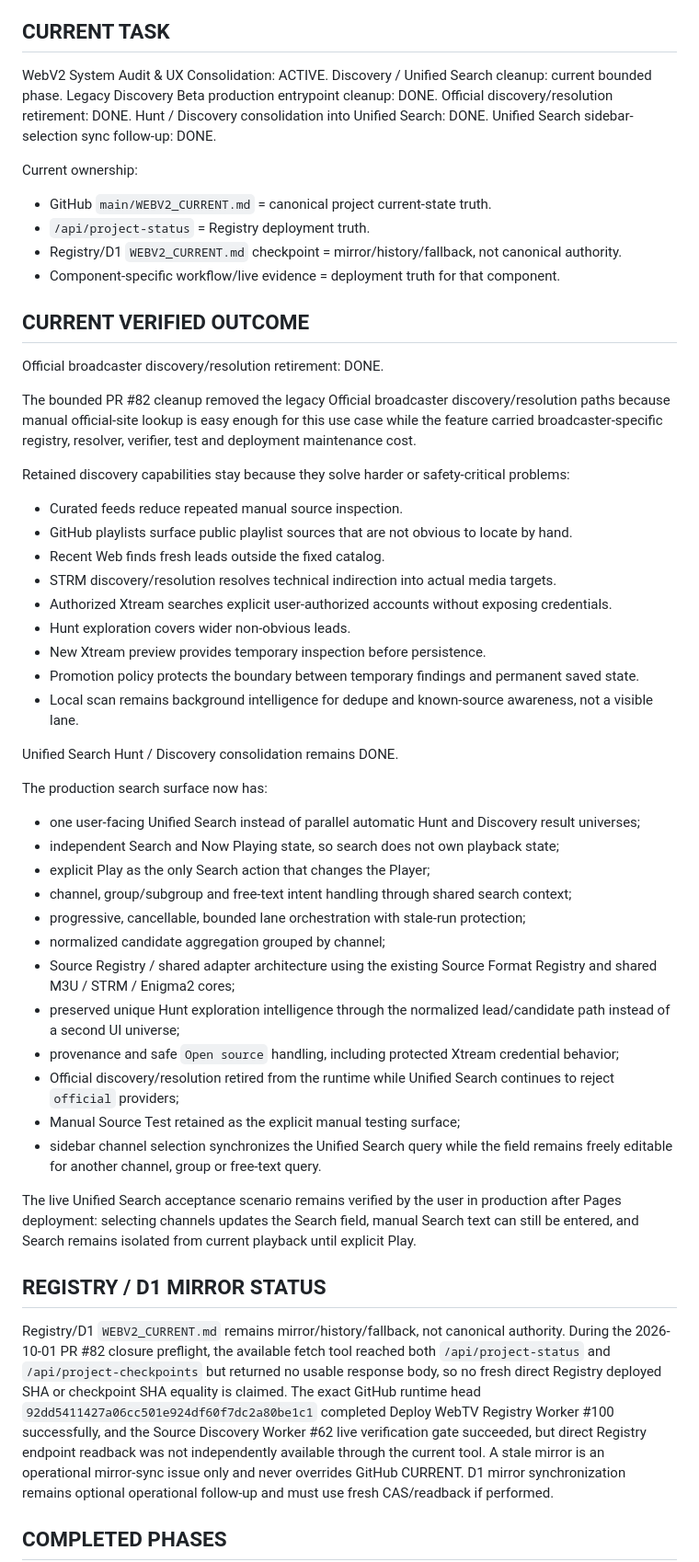
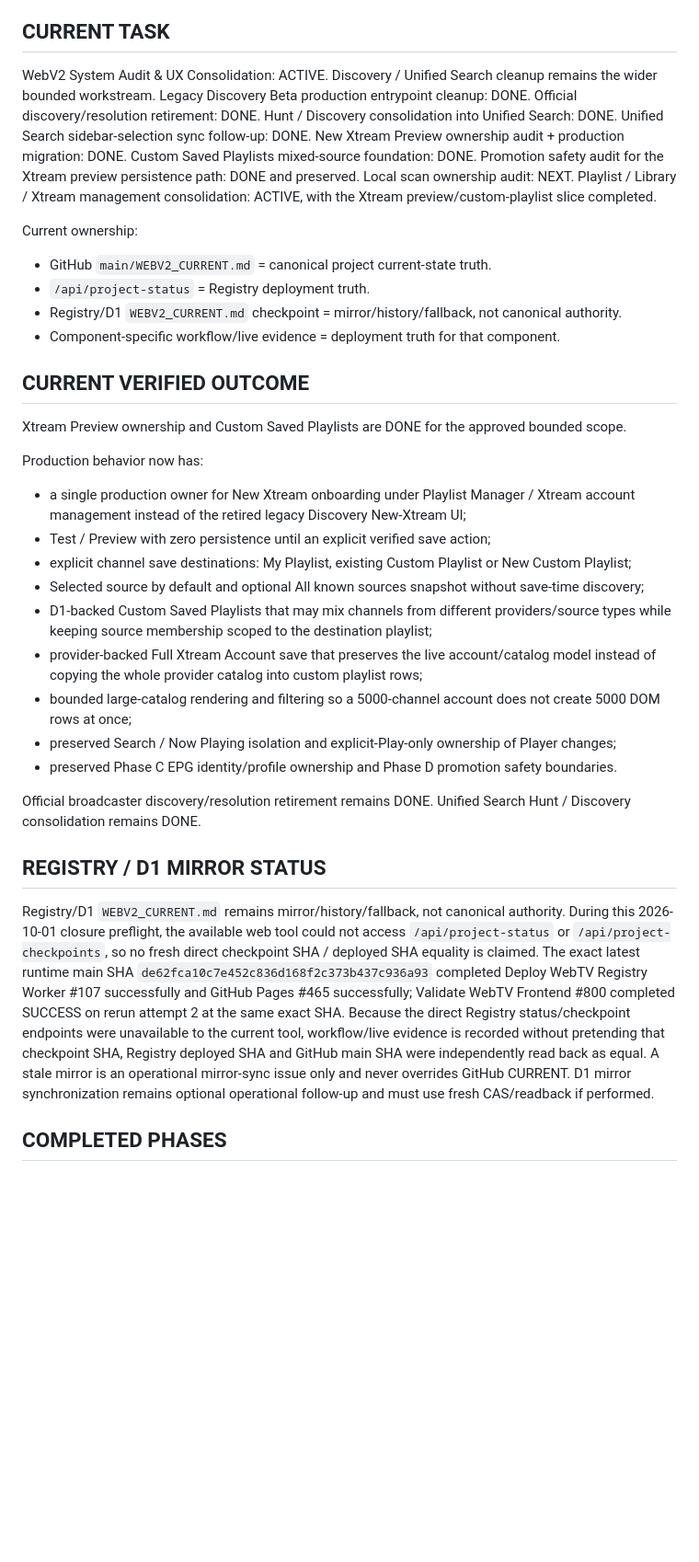
Before and after one commit to tonis1000/WebV2, a Markdown page: WEBV2_CURRENT.md, the part around one of its changes. Shown at 92% size. GitHub-like rendering; blank space fills up the shorter version.

Commit message:
docs: close Xtream preview and custom playlist phase

```diff
--- a/WEBV2_CURRENT.md
+++ b/WEBV2_CURRENT.md
@@ -58,11 +78,16 @@ Verified Phase E2 evidence remains:
 
 ## CURRENT TASK
 WebV2 System Audit & UX Consolidation: ACTIVE.
-Discovery / Unified Search cleanup: current bounded phase.
+Discovery / Unified Search cleanup remains the wider bounded workstream.
 Legacy Discovery Beta production entrypoint cleanup: DONE.
 Official discovery/resolution retirement: DONE.
 Hunt / Discovery consolidation into Unified Search: DONE.
 Unified Search sidebar-selection sync follow-up: DONE.
+New Xtream Preview ownership audit + production migration: DONE.
+Custom Saved Playlists mixed-source foundation: DONE.
+Promotion safety audit for the Xtream preview persistence path: DONE and preserved.
+Local scan ownership audit: NEXT.
+Playlist / Library / Xtream management consolidation: ACTIVE, with the Xtream preview/custom-playlist slice completed.
 
 Current ownership:
 - GitHub `main/WEBV2_CURRENT.md` = canonical project current-state truth.
@@ -71,43 +96,27 @@ Current ownership:
 - Component-specific workflow/live evidence = deployment truth for that component.
 
 ## CURRENT VERIFIED OUTCOME
-Official broadcaster discovery/resolution retirement: DONE.
+Xtream Preview ownership and Custom Saved Playlists are DONE for the approved bounded scope.
 
-The bounded PR #82 cleanup removed the legacy Official broadcaster discovery/resolution paths because manual official-site lookup is easy enough for this use case while the feature carried broadcaster-specific registry, resolver, verifier, test and deployment maintenance cost.
+Production behavior now has:
+- a single production owner for New Xtream onboarding under Playlist Manager / Xtream account management instead of the retired legacy Discovery New-Xtream UI;
+- Test / Preview with zero persistence until an explicit verified save action;
+- explicit channel save destinations: My Playlist, existing Custom Playlist or New Custom Playlist;
+- Selected source by default and optional All known sources snapshot without save-time discovery;
+- D1-backed Custom Saved Playlists that may mix channels from different providers/source types while keeping source membership scoped to the destination playlist;
+- provider-backed Full Xtream Account save that preserves the live account/catalog model instead of copying the whole provider catalog into custom playlist rows;
+- bounded large-catalog rendering and filtering so a 5000-channel account does not create 5000 DOM rows at once;
+- preserved Search / Now Playing isolation and explicit-Play-only ownership of Player changes;
+- preserved Phase C EPG identity/profile ownership and Phase D promotion safety boundaries.
 
-Retained discovery capabilities stay because they solve harder or safety-critical problems:
-- Curated feeds reduce repeated manual source inspection.
-- GitHub playlists surface public playlist sources that are not obvious to locate by hand.
-- Recent Web finds fresh leads outside the fixed catalog.
-- STRM discovery/resolution resolves technical indirection into actual media targets.
-- Authorized Xtream searches explicit user-authorized accounts without exposing credentials.
-- Hunt exploration covers wider non-obvious leads.
-- New Xtream preview provides temporary inspection before persistence.
-- Promotion policy protects the boundary between temporary findings and permanent saved state.
-- Local scan remains background intelligence for dedupe and known-source awareness, not a visible lane.
-
+Official broadcaster discovery/resolution retirement remains DONE.
 Unified Search Hunt / Discovery consolidation remains DONE.
-
-The production search surface now has:
-- one user-facing Unified Search instead of parallel automatic Hunt and Discovery result universes;
-- independent Search and Now Playing state, so search does not own playback state;
-- explicit Play as the only Search action that changes the Player;
-- channel, group/subgroup and free-text intent handling through shared search context;
-- progressive, cancellable, bounded lane orchestration with stale-run protection;
-- normalized candidate aggregation grouped by channel;
-- Source Registry / shared adapter architecture using the existing Source Format Registry and shared M3U / STRM / Enigma2 cores;
-- preserved unique Hunt exploration intelligence through the normalized lead/candidate path instead of a second UI universe;
-- provenance and safe `Open source` handling, including protected Xtream credential behavior;
-- Official discovery/resolution retired from the runtime while Unified Search continues to reject `official` providers;
-- Manual Source Test retained as the explicit manual testing surface;
-- sidebar channel selection synchronizes the Unified Search query while the field remains freely editable for another channel, group or free-text query.
-
-The live Unified Search acceptance scenario remains verified by the user in production after Pages deployment: selecting channels updates the Search field, manual Search text can still be entered, and Search remains isolated from current playback until explicit Play.
 
 ## REGISTRY / D1 MIRROR STATUS
 Registry/D1 `WEBV2_CURRENT.md` remains mirror/history/fallback, not canonical authority.
-During the 2026-10-01 PR #82 closure preflight, the available fetch tool reached both `/api/project-status` and `/api/project-checkpoints` but returned no usable response body, so no fresh direct Registry deployed SHA or checkpoint SHA equality is claimed.
-The exact GitHub runtime head `92dd5411427a06cc501e924df60f7dc2a80be1c1` completed Deploy WebTV Registry Worker #100 successfully, and the Source Discovery Worker #62 live verification gate succeeded, but direct Registry endpoint readback was not independently available through the current tool.
+During this 2026-10-01 closure preflight, the available web tool could not access `/api/project-status` or `/api/project-checkpoints`, so no fresh direct checkpoint SHA / deployed SHA equality is claimed.
+The exact latest runtime main SHA `de62fca10c7e452c836d168f2c373b437c936a93` completed Deploy WebTV Registry Worker #107 successfully and GitHub Pages #465 successfully; Validate WebTV Frontend #800 completed SUCCESS on rerun attempt 2 at the same exact SHA.
+Because the direct Registry status/checkpoint endpoints were unavailable to the current tool, workflow/live evidence is recorded without pretending that checkpoint SHA, Registry deployed SHA and GitHub main SHA were independently read back as equal.
 A stale mirror is an operational mirror-sync issue only and never overrides GitHub CURRENT.
 D1 mirror synchronization remains optional operational follow-up and must use fresh CAS/readback if performed.
 
```
Also changed, not shown: other parts of WEBV2_CURRENT.md (+35 -9 lines).
